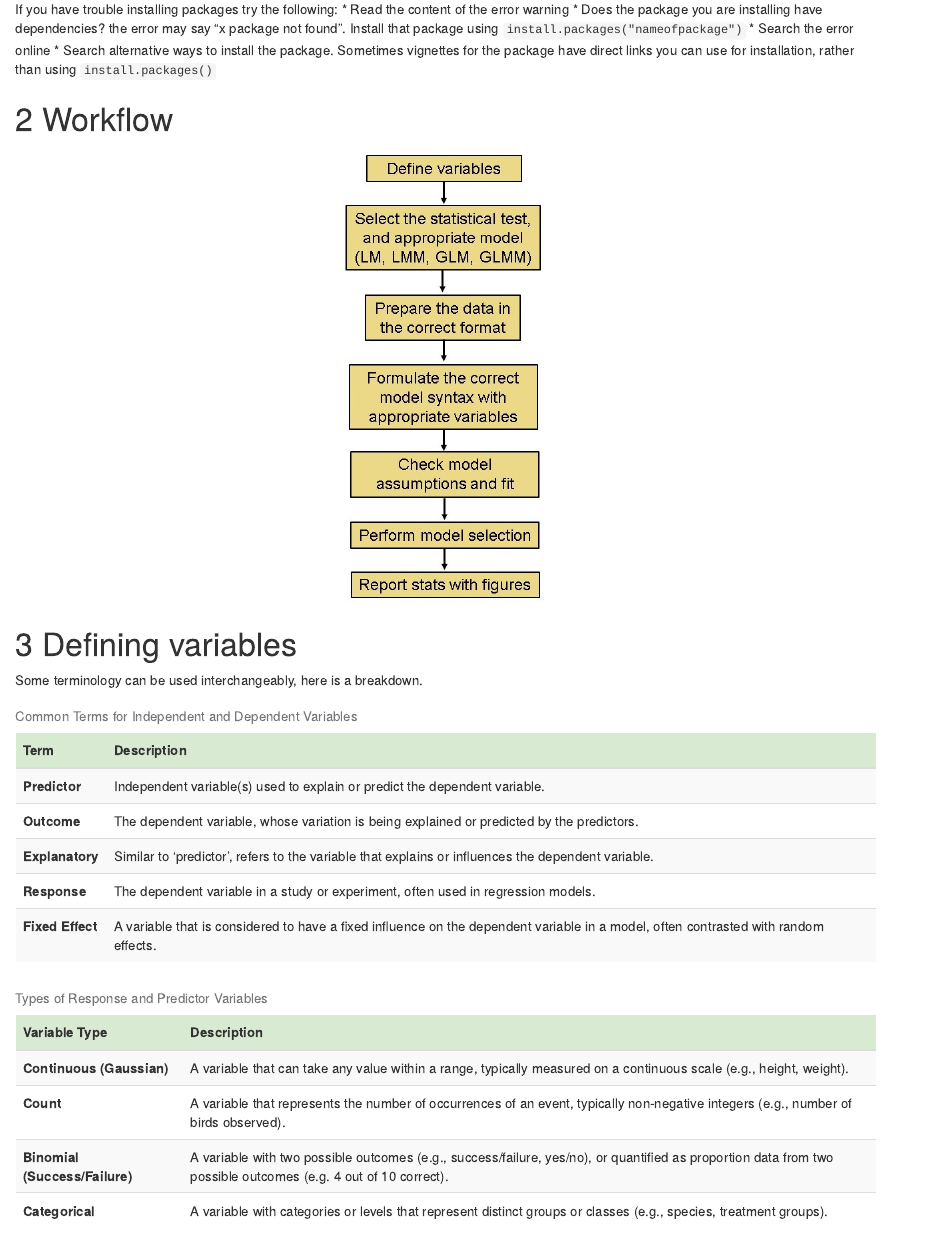
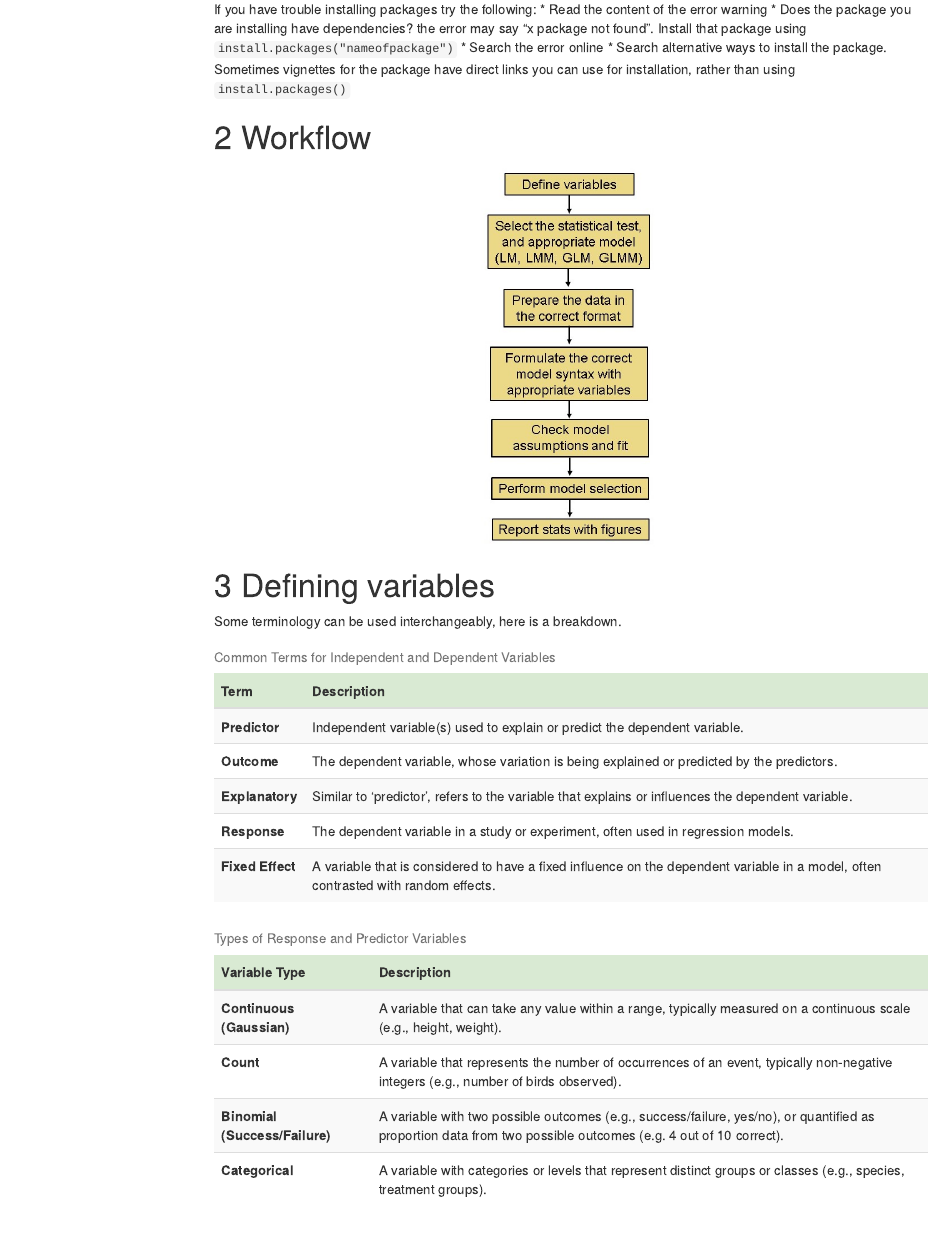
Before and after one commit to DrGLDavidson/stats-tutorial, an R Markdown document (index.Rmd): the page in a window 1100 px wide, from 1680 px down before the commit and from 860 px down after it, so that both start at the same text. Rendered offline with R 4.5, knitr and Pandoc, with nearby package versions; some code elsewhere in the file could not run offline; menus at the side of the page are left out.

Commit message:
toc_float

```diff
--- a/index.Rmd
+++ b/index.Rmd
@@ -7,6 +7,7 @@ output:
     mathjax: "default"
     toc: true
     number_sections: true
+    toc_float: true
 ---
 
 # Getting started
```
Also changed, not shown: index.html (deleted).
